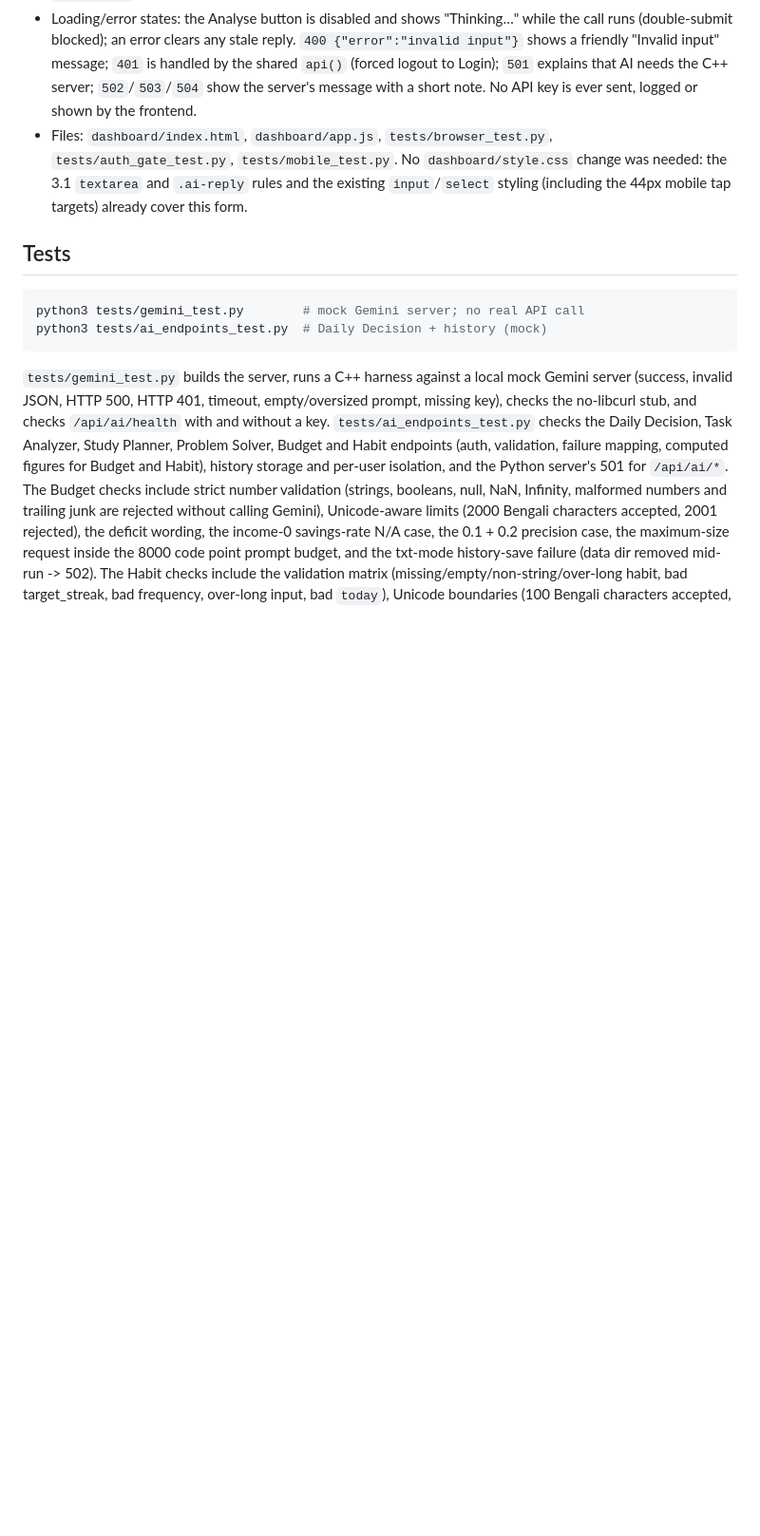
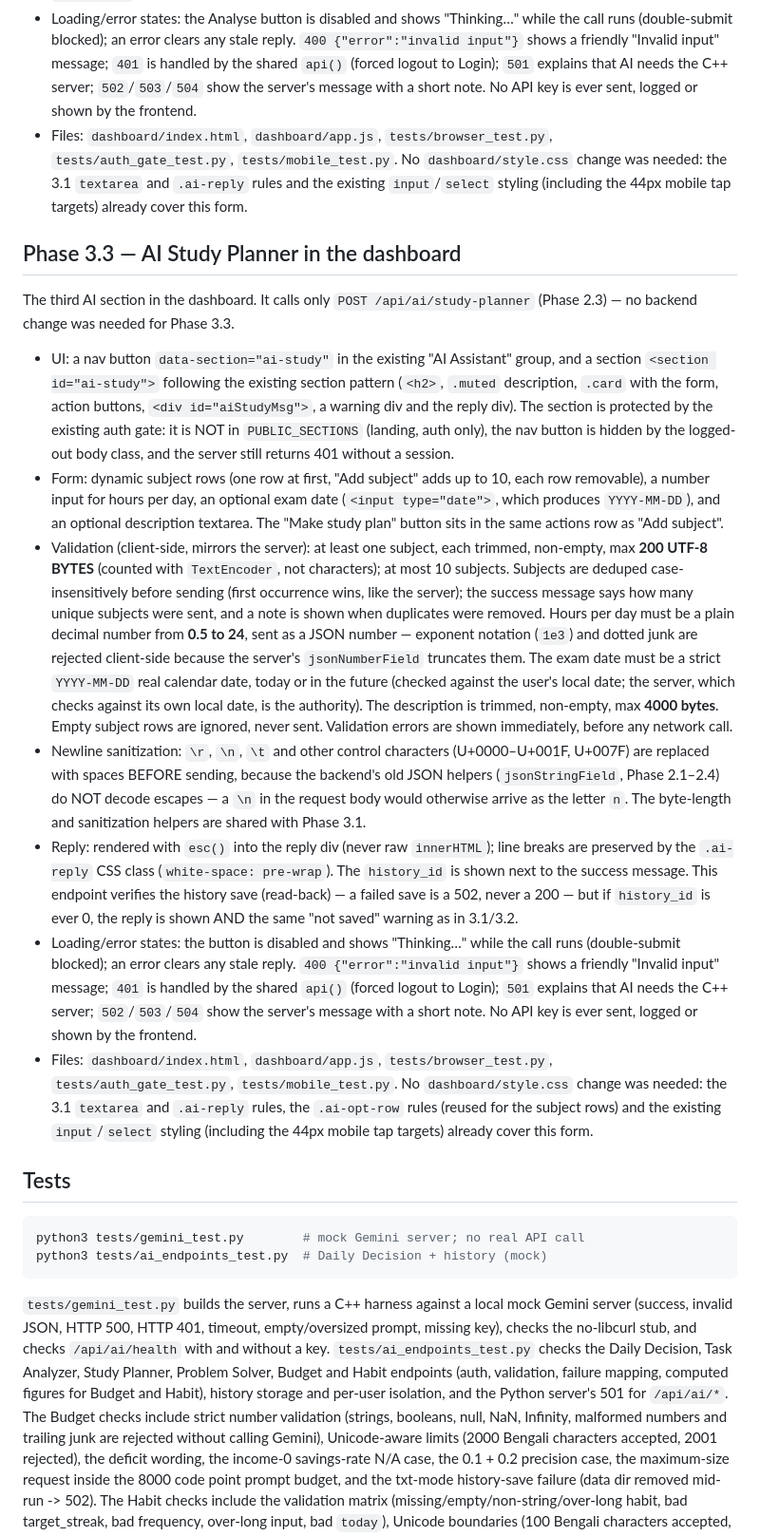
Before and after one commit to rifat2886/Personal-Decision-Problem-Solver, a Markdown page: docs/gemini-integration.md, the part around the change. Shown at 95% size. GitHub-like rendering; blank space fills up the shorter version.

Commit message:
feat(dashboard): add AI study planner

````diff
--- a/docs/gemini-integration.md
+++ b/docs/gemini-integration.md
@@ -581,6 +581,76 @@ was needed for Phase 3.2.
   the existing `input`/`select` styling (including the
   44px mobile tap targets) already cover this form.
 
+## Phase 3.3 — AI Study Planner in the dashboard
+
+The third AI section in the dashboard. It calls only
+`POST /api/ai/study-planner` (Phase 2.3) — no backend change
+was needed for Phase 3.3.
+
+- UI: a nav button `data-section="ai-study"` in the existing
+  "AI Assistant" group, and a section
+  `<section id="ai-study">` following the existing section
+  pattern (`<h2>`, `.muted` description, `.card` with the
+  form, action buttons, `<div id="aiStudyMsg">`, a warning
+  div and the reply div). The section is protected by the
+  existing auth gate: it is NOT in `PUBLIC_SECTIONS`
+  (landing, auth only), the nav button is hidden by the
+  logged-out body class, and the server still returns 401
+  without a session.
+- Form: dynamic subject rows (one row at first, "Add subject"
+  adds up to 10, each row removable), a number input for
+  hours per day, an optional exam date (`<input type="date">`,
+  which produces `YYYY-MM-DD`), and an optional description
+  textarea. The "Make study plan" button sits in the same
+  actions row as "Add subject".
+- Validation (client-side, mirrors the server): at least one
+  subject, each trimmed, non-empty, max **200 UTF-8 BYTES**
+  (counted with `TextEncoder`, not characters); at most 10
+  subjects. Subjects are deduped case-insensitively before
+  sending (first occurrence wins, like the server); the
+  success message says how many unique subjects were sent,
+  and a note is shown when duplicates were removed. Hours
+  per day must be a plain decimal number from **0.5 to 24**,
+  sent as a JSON number — exponent notation (`1e3`) and
+  dotted junk are rejected client-side because the server's
+  `jsonNumberField` truncates them. The exam date must be a
+  strict `YYYY-MM-DD` real calendar date, today or in the
+  future (checked against the user's local date; the server,
+  which checks against its own local date, is the authority).
+  The description is trimmed, non-empty, max **4000 bytes**.
+  Empty subject rows are ignored, never sent. Validation
+  errors are shown immediately, before any network call.
+- Newline sanitization: `\r`, `\n`, `\t` and other control
+  characters (U+0000–U+001F, U+007F) are replaced with spaces
+  BEFORE sending, because the backend's old JSON helpers
+  (`jsonStringField`, Phase 2.1–2.4) do NOT decode escapes —
+  a `\n` in the request body would otherwise arrive as the
+  letter `n`. The byte-length and sanitization helpers are
+  shared with Phase 3.1.
+- Reply: rendered with `esc()` into the reply div (never raw
+  `innerHTML`); line breaks are preserved by the `.ai-reply`
+  CSS class (`white-space: pre-wrap`). The `history_id` is
+  shown next to the success message. This endpoint verifies
+  the history save (read-back) — a failed save is a 502,
+  never a 200 — but if `history_id` is ever 0, the reply is
+  shown AND the same "not saved" warning as in 3.1/3.2.
+- Loading/error states: the button is disabled and shows
+  "Thinking…" while the call runs (double-submit blocked);
+  an error clears any stale reply. `400
+  {"error":"invalid input"}` shows a friendly "Invalid
+  input" message; `401` is handled by the shared `api()`
+  (forced logout to Login); `501` explains that AI needs
+  the C++ server; `502`/`503`/`504` show the server's
+  message with a short note. No API key is ever sent,
+  logged or shown by the frontend.
+- Files: `dashboard/index.html`, `dashboard/app.js`,
+  `tests/browser_test.py`, `tests/auth_gate_test.py`,
+  `tests/mobile_test.py`. No `dashboard/style.css` change
+  was needed: the 3.1 `textarea` and `.ai-reply` rules, the
+  `.ai-opt-row` rules (reused for the subject rows) and the
+  existing `input`/`select` styling (including the 44px
+  mobile tap targets) already cover this form.
+
 ## Tests
 
 ```sh
````
